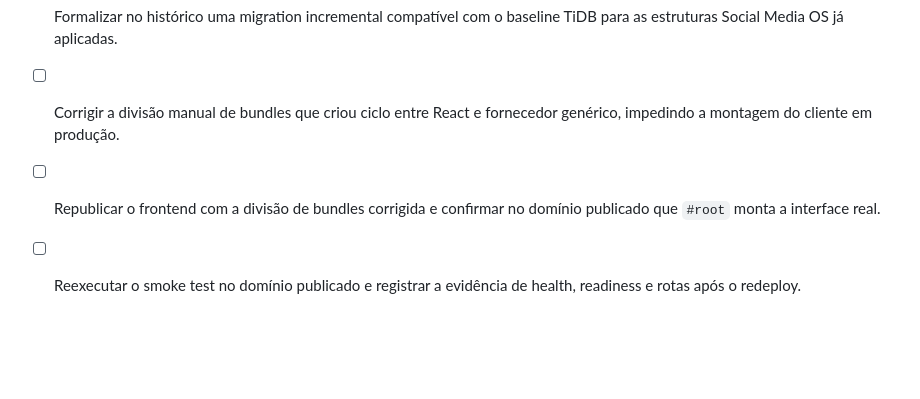
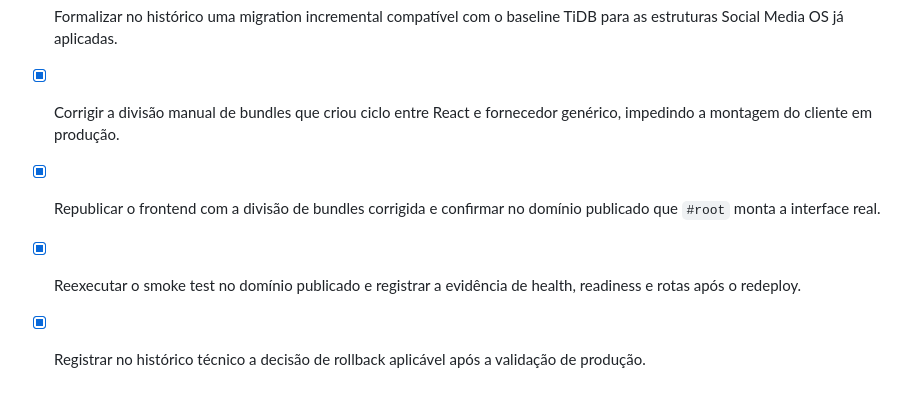
Before and after one commit to s2corporativo/studio, a Markdown page: todo.md, the part around one of its changes. GitHub-like rendering; blank space fills up the shorter version.

```diff
--- a/todo.md
+++ b/todo.md
@@ -103,6 +103,7 @@
 - [x] Distinguir nos endpoints operacionais a presença de configuração Meta da validação efetiva das credenciais externas.
 - [x] Medir e registrar o payload inicial real da rota principal após code splitting e corrigir qualquer carregamento acima da meta estabelecida.
 - [x] Formalizar no histórico uma migration incremental compatível com o baseline TiDB para as estruturas Social Media OS já aplicadas.
-- [ ] Corrigir a divisão manual de bundles que criou ciclo entre React e fornecedor genérico, impedindo a montagem do cliente em produção.
-- [ ] Republicar o frontend com a divisão de bundles corrigida e confirmar no domínio publicado que `#root` monta a interface real.
-- [ ] Reexecutar o smoke test no domínio publicado e registrar a evidência de health, readiness e rotas após o redeploy.
+- [x] Corrigir a divisão manual de bundles que criou ciclo entre React e fornecedor genérico, impedindo a montagem do cliente em produção.
+- [x] Republicar o frontend com a divisão de bundles corrigida e confirmar no domínio publicado que `#root` monta a interface real.
+- [x] Reexecutar o smoke test no domínio publicado e registrar a evidência de health, readiness e rotas após o redeploy.
+- [x] Registrar no histórico técnico a decisão de rollback aplicável após a validação de produção.
```
Also changed, not shown: other parts of todo.md (+1 -1 lines), SOCIAL_OS_INTEGRATION_VALIDATION.md (+3 -1 lines).
